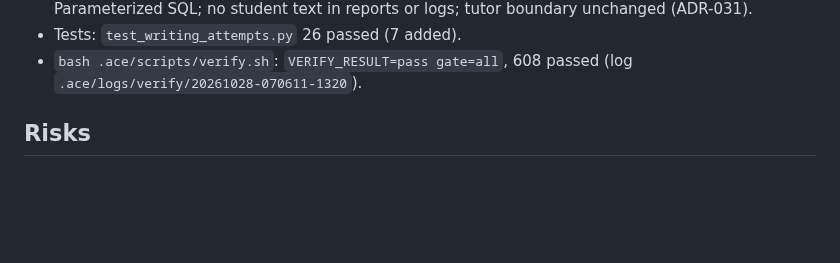
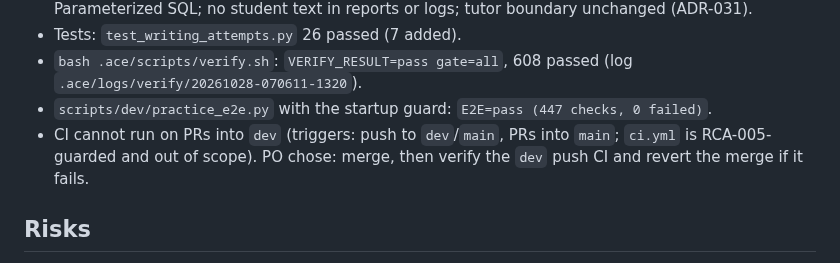
Before and after one commit to jonnabio/Mentor-Pro, a Markdown page: docs/progress/task_T036_result.md, the part around the change. GitHub-like rendering; blank space fills up the shorter version.

Commit message:
docs(T036): browser suite with startup guard; CI condition decision
Co-Authored-By: Claude Opus 5.5 <noreply@anthropic.com>

```diff
--- a/docs/progress/task_T036_result.md
+++ b/docs/progress/task_T036_result.md
@@ -147,6 +147,11 @@ in production.
 - Tests: `test_writing_attempts.py` 26 passed (7 added).
 - `bash .ace/scripts/verify.sh`: `VERIFY_RESULT=pass gate=all`, 608 passed
   (log `.ace/logs/verify/20261028-070611-1320`).
+- `scripts/dev/practice_e2e.py` with the startup guard: `E2E=pass (447
+  checks, 0 failed)`.
+- CI cannot run on PRs into `dev` (triggers: push to `dev`/`main`, PRs
+  into `main`; `ci.yml` is RCA-005-guarded and out of scope). PO chose:
+  merge, then verify the `dev` push CI and revert the merge if it fails.
 
 ## Risks
 
```
